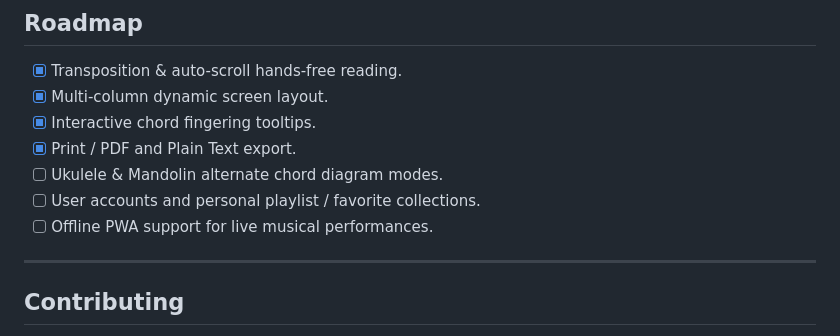
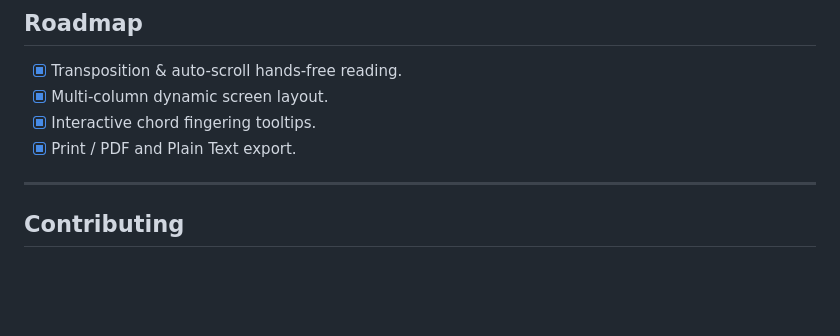
Before and after one commit to duykhang132005/Personal_Projects-ChordStrikers, a Markdown page: README.md, the part around the change. Rendered like a GitHub page; blank space fills up the shorter version.

Commit message:
Cleaned README. Testing hosting

```diff
--- a/README.md
+++ b/README.md
@@ -146,9 +146,6 @@ For complete syntax details, see [docs/chord_format_guide.md](file:///c:/Users/k
 - [x] Multi-column dynamic screen layout.
 - [x] Interactive chord fingering tooltips.
 - [x] Print / PDF and Plain Text export.
-- [ ] Ukulele & Mandolin alternate chord diagram modes.
-- [ ] User accounts and personal playlist / favorite collections.
-- [ ] Offline PWA support for live musical performances.
 
 ---
 
```
